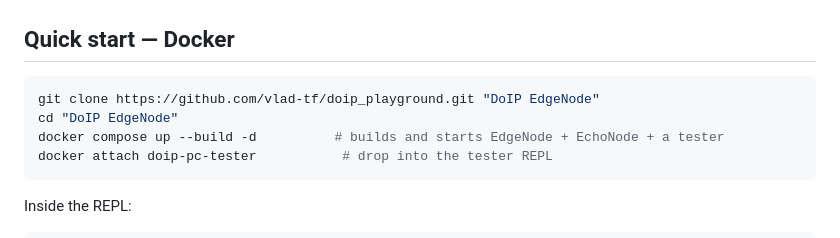
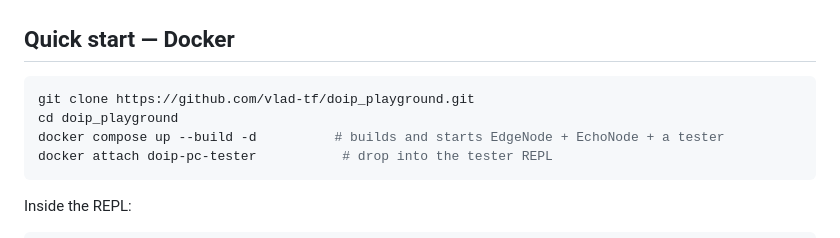
Before and after one commit to vlad-tf/doip_playground, a Markdown page: README.md, the part around the change. GitHub-like rendering.

Commit message:
docs: fix clone dir in Docker quick start to match repo name

````diff
--- a/README.md
+++ b/README.md
@@ -19,8 +19,8 @@ machine over a real link) is for when you need the actual hardware topology.
 ## Quick start — Docker
 
 ```bash
-git clone https://github.com/vlad-tf/doip_playground.git "DoIP EdgeNode"
-cd "DoIP EdgeNode"
+git clone https://github.com/vlad-tf/doip_playground.git
+cd doip_playground
 docker compose up --build -d          # builds and starts EdgeNode + EchoNode + a tester
 docker attach doip-pc-tester           # drop into the tester REPL
 ```
````
